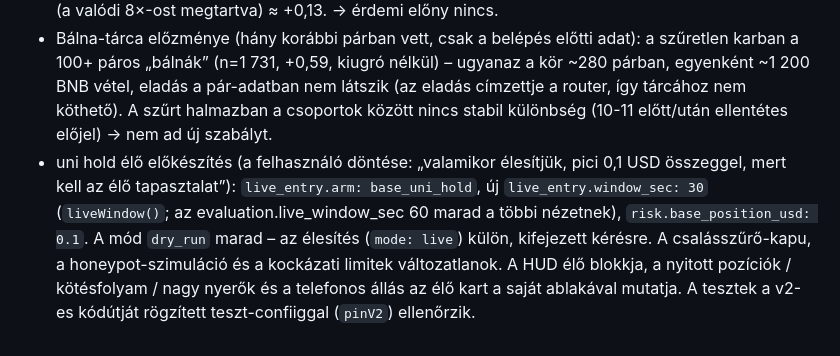
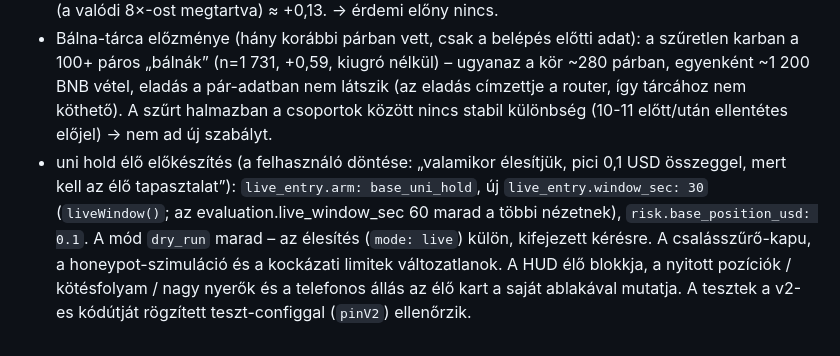
Before and after one commit to galgoczy/JEVsniper, a Markdown page: docs/FELTETELEZESEK.md, the part around the change. Drawn GitHub-style.

Commit message:
elírás

```diff
--- a/docs/FELTETELEZESEK.md
+++ b/docs/FELTETELEZESEK.md
@@ -697,4 +697,4 @@ gas műveletenként, fills a DB-ben. `/stop` és `/panic` a futó boton Telegram
 - Bálna-kar, honeypot-szűrőn átment kiugrók (> 2,5×, 10-04 óta): 42,9× (10-12), 11,4× (10-12), 2,7× (10-13), 28,96× (10-15) és 8,06× (10-15). Az első négynél ugyanaz a visszatérő tárcakör (0x4ce2aa0b…, 0x2eca7e01…, 0x0f71343c…, 0xb455176c…, 0xfd4c5f08…, 0xb8a77805…, 0x9c3f298f… – a pár-kötések címzettjei több párban): egy körtag 7–17 BNB-s vétele 12–45-szörösre löki az árat, a magas áron KÍVÜLÁLLÓ eladás nincs, utána a készítő/üzemeltető egy tételben kiüríti a poolt (pl. 0xd9c500df… 19 BNB). Az árnyék „eladása” a tüske alatt élesben nem igazolható → ezek valószínűleg elérhetetlenek. A 8,06× (0x9e83be12…) más: valódi, likvid piac, a csúcs után másodperceken át sok különböző tárca adott el 9–16×-on → elérhető, de szerencsés kiugró.
 - Szűrt bálna-kar 10-04 óta: n=118, +0,86/1 USD; az 5 kiugró nélkül +0,07; a 4 tárcakörös kiugró nélkül (a valódi 8×-ost megtartva) ≈ +0,13. → érdemi előny nincs.
 - Bálna-tárca előzménye (hány korábbi párban vett, csak a belépés előtti adat): a szűretlen karban a 100+ páros „bálnák” (n=1 731, +0,59, kiugró nélkül) – ugyanaz a kör ~280 párban, egyenként ~1 200 BNB vétel, eladás a pár-adatban nem látszik (az eladás címzettje a router, így tárcához nem köthető). A szűrt halmazban a csoportok között nincs stabil különbség (10-11 előtt/után ellentétes előjel) → nem ad új szabályt.
-- uni hold élő előkészítés (a felhasználó döntése: „valamikor élesítjük, pici 0,1 USD összeggel, mert kell az élő tapasztalat”): `live_entry.arm: base_uni_hold`, új `live_entry.window_sec: 30` (`liveWindow()`; az evaluation.live_window_sec 60 marad a többi nézetnek), `risk.base_position_usd: 0.1`. A mód `dry_run` marad – az élesítés (`mode: live`) külön, kifejezett kérésre. A csalásszűrő-kapu, a honeypot-szimuláció és a kockázati limitek változatlanok. A HUD élő blokkja, a nyitott pozíciók / kötésfolyam / nagy nyerők és a telefonos állás az élő kart a saját ablakával mutatja. A tesztek a v2-es kódútját rögzített teszt-confiiggal (`pinV2`) ellenőrzik.
+- uni hold élő előkészítés (a felhasználó döntése: „valamikor élesítjük, pici 0,1 USD összeggel, mert kell az élő tapasztalat”): `live_entry.arm: base_uni_hold`, új `live_entry.window_sec: 30` (`liveWindow()`; az evaluation.live_window_sec 60 marad a többi nézetnek), `risk.base_position_usd: 0.1`. A mód `dry_run` marad – az élesítés (`mode: live`) külön, kifejezett kérésre. A csalásszűrő-kapu, a honeypot-szimuláció és a kockázati limitek változatlanok. A HUD élő blokkja, a nyitott pozíciók / kötésfolyam / nagy nyerők és a telefonos állás az élő kart a saját ablakával mutatja. A tesztek a v2-es kódútját rögzített teszt-configgal (`pinV2`) ellenőrzik.
```
